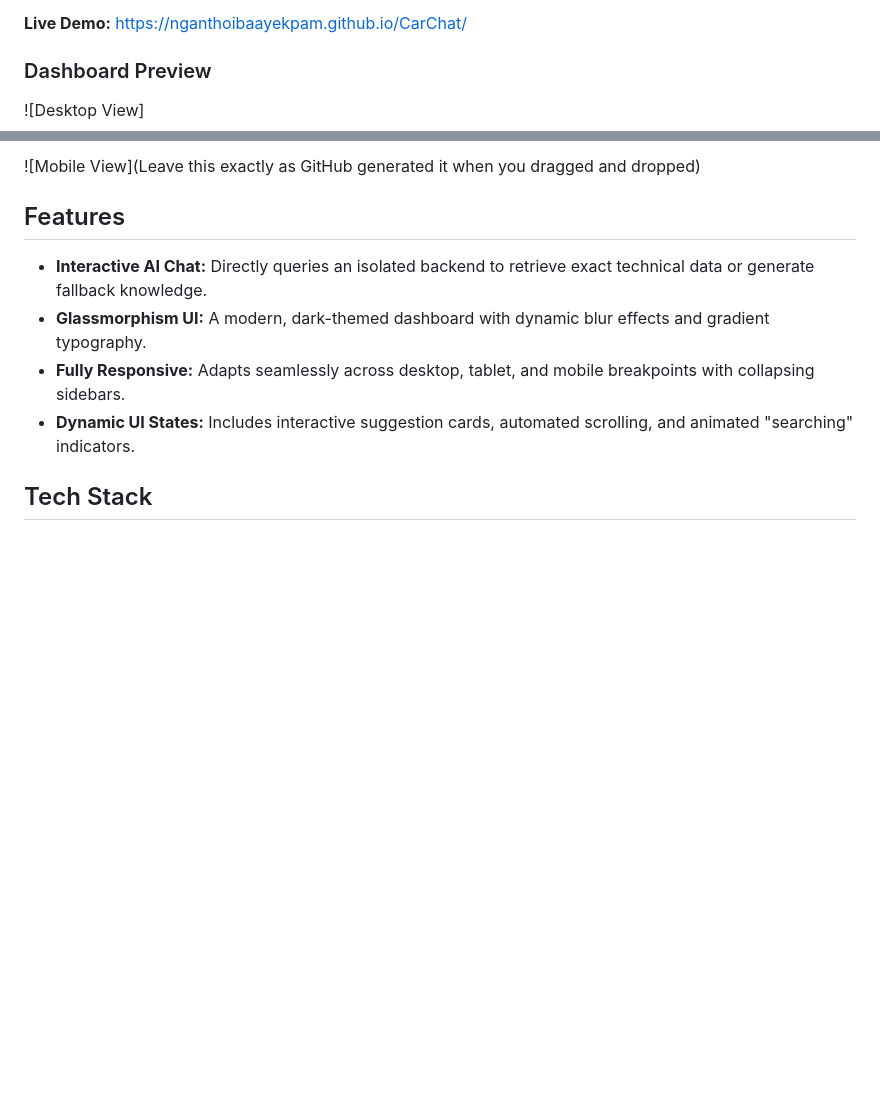
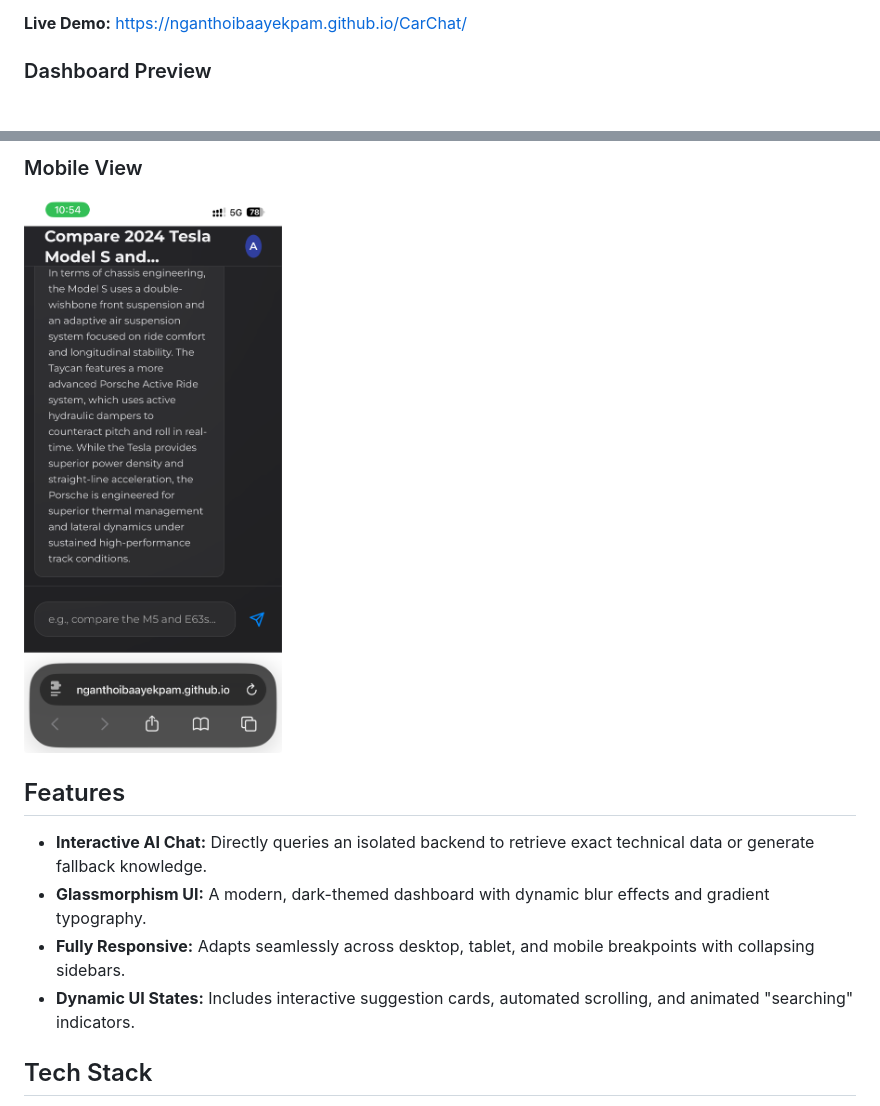
Before and after one commit to nganthoibaayekpam/CarChat, a Markdown page: README.md, 2 parts joined by grey strips. GitHub-like rendering; pictures changed too: assets/mobile-view.png (added); blank space fills up the shorter version.

Commit message:
Add README screenshots

```diff
--- a/README.md
+++ b/README.md
@@ -5,5 +5,4 @@ A glassy, responsive web dashboard that acts as a technical automotive assistant
 **Live Demo:** https://nganthoibaayekpam.github.io/CarChat/
 
 ### Dashboard Preview
-![Desktop View]
 
@@ -10,5 +11,6 @@ A glassy, responsive web dashboard that acts as a technical automotive assistant
 
-![Mobile View](Leave this exactly as GitHub generated it when you dragged and dropped)
+### Mobile View
+![CarChat Mobile](assets/mobile-view.png)
 
 ## Features
 * **Interactive AI Chat:** Directly queries an isolated backend to retrieve exact technical data or generate fallback knowledge.
```
Also changed, not shown: other parts of README.md (+2 -0 lines), 1 other file.
